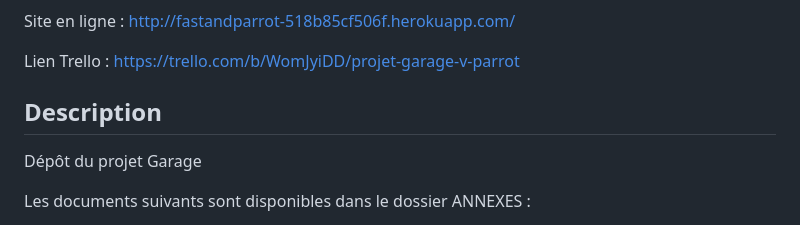
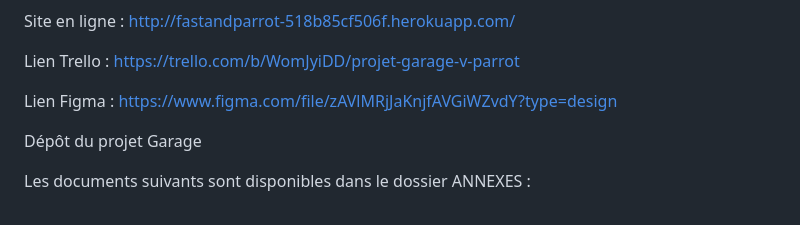
Before and after one commit to Jonathan-Saenger/Garage-V-PARROT, a Markdown page: README.md, the part around the change. GitHub-like rendering.

```diff
--- a/README.md
+++ b/README.md
@@ -11,7 +11,7 @@ Site en ligne : http://fastandparrot-518b85cf506f.herokuapp.com/
 
 Lien Trello : https://trello.com/b/WomJyiDD/projet-garage-v-parrot
 
-<h2>Description </h2>
+Lien Figma : https://www.figma.com/file/zAVlMRjJaKnjfAVGiWZvdY?type=design
 
 Dépôt du projet Garage
 
```
